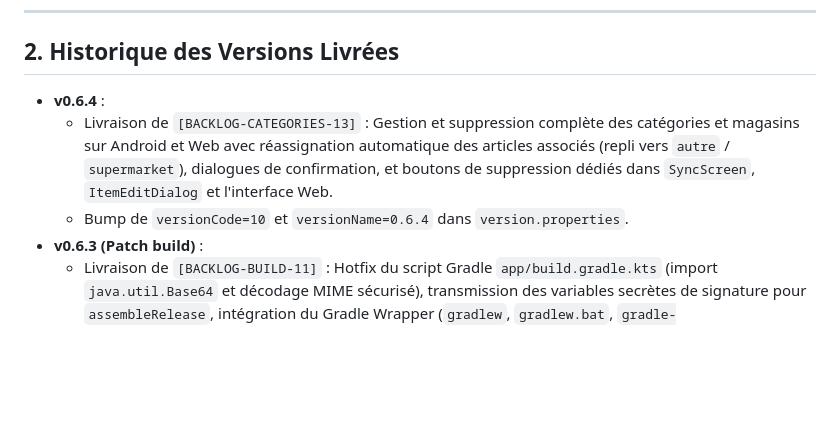
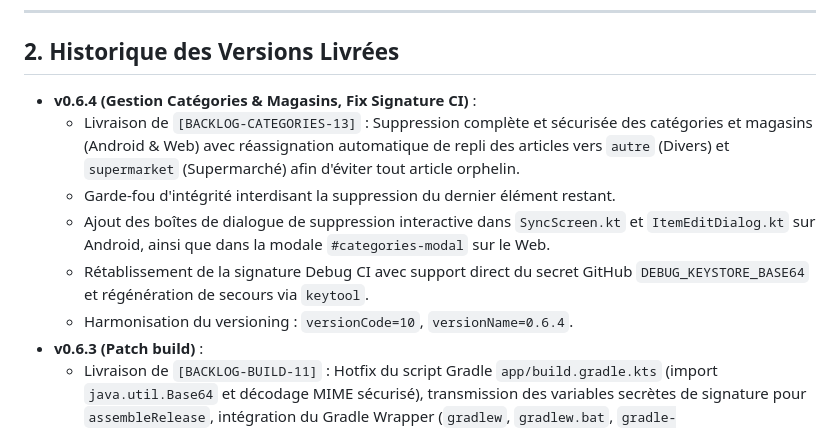
Before and after one commit to Geoff1805/Needix, a Markdown page: BACKLOG.md, the part around the change. GitHub-like rendering; blank space fills up the shorter version.

Commit message:
docs(backlog): record v0.6.4 release history and category/store deletion

```diff
--- a/BACKLOG.md
+++ b/BACKLOG.md
@@ -163,9 +163,12 @@ Ce document centralise l'état d'avancement, le registre des décisions et les t
 
 ## 2. Historique des Versions Livrées
 
-- **v0.6.4** :
-  - Livraison de `[BACKLOG-CATEGORIES-13]` : Gestion et suppression complète des catégories et magasins sur Android et Web avec réassignation automatique des articles associés (repli vers `autre` / `supermarket`), dialogues de confirmation, et boutons de suppression dédiés dans `SyncScreen`, `ItemEditDialog` et l'interface Web.
-  - Bump de `versionCode=10` et `versionName=0.6.4` dans `version.properties`.
+- **v0.6.4 (Gestion Catégories & Magasins, Fix Signature CI)** :
+  - Livraison de `[BACKLOG-CATEGORIES-13]` : Suppression complète et sécurisée des catégories et magasins (Android & Web) avec réassignation automatique de repli des articles vers `autre` (Divers) et `supermarket` (Supermarché) afin d'éviter tout article orphelin.
+  - Garde-fou d'intégrité interdisant la suppression du dernier élément restant.
+  - Ajout des boîtes de dialogue de suppression interactive dans `SyncScreen.kt` et `ItemEditDialog.kt` sur Android, ainsi que dans la modale `#categories-modal` sur le Web.
+  - Rétablissement de la signature Debug CI avec support direct du secret GitHub `DEBUG_KEYSTORE_BASE64` et régénération de secours via `keytool`.
+  - Harmonisation du versioning : `versionCode=10`, `versionName=0.6.4`.
 - **v0.6.3 (Patch build)** :
   - Livraison de `[BACKLOG-BUILD-11]` : Hotfix du script Gradle `app/build.gradle.kts` (import `java.util.Base64` et décodage MIME sécurisé), transmission des variables secrètes de signature pour `assembleRelease`, intégration du Gradle Wrapper (`gradlew`, `gradlew.bat`, `gradle-wrapper.properties`), ajout du workflow automatisé `.github/workflows/update-gradle-wrapper.yml` et enrichissement des règles `/learn` dans `AGENTS.md`.
   - Livraison de `[BACKLOG-BUILD-10]` : Keystore persistant universel (`debug.keystore.base64`), configuration symétrique de signature Debug/Release dans `app/build.gradle.kts` et `.github/workflows/android-build.yml`, suppression de la régénération aléatoire de clés en CI, incrément du `versionCode=9` et publication conjointe d'APKs installables directement sans nécessiter de désinstaller la version précédente.
```
